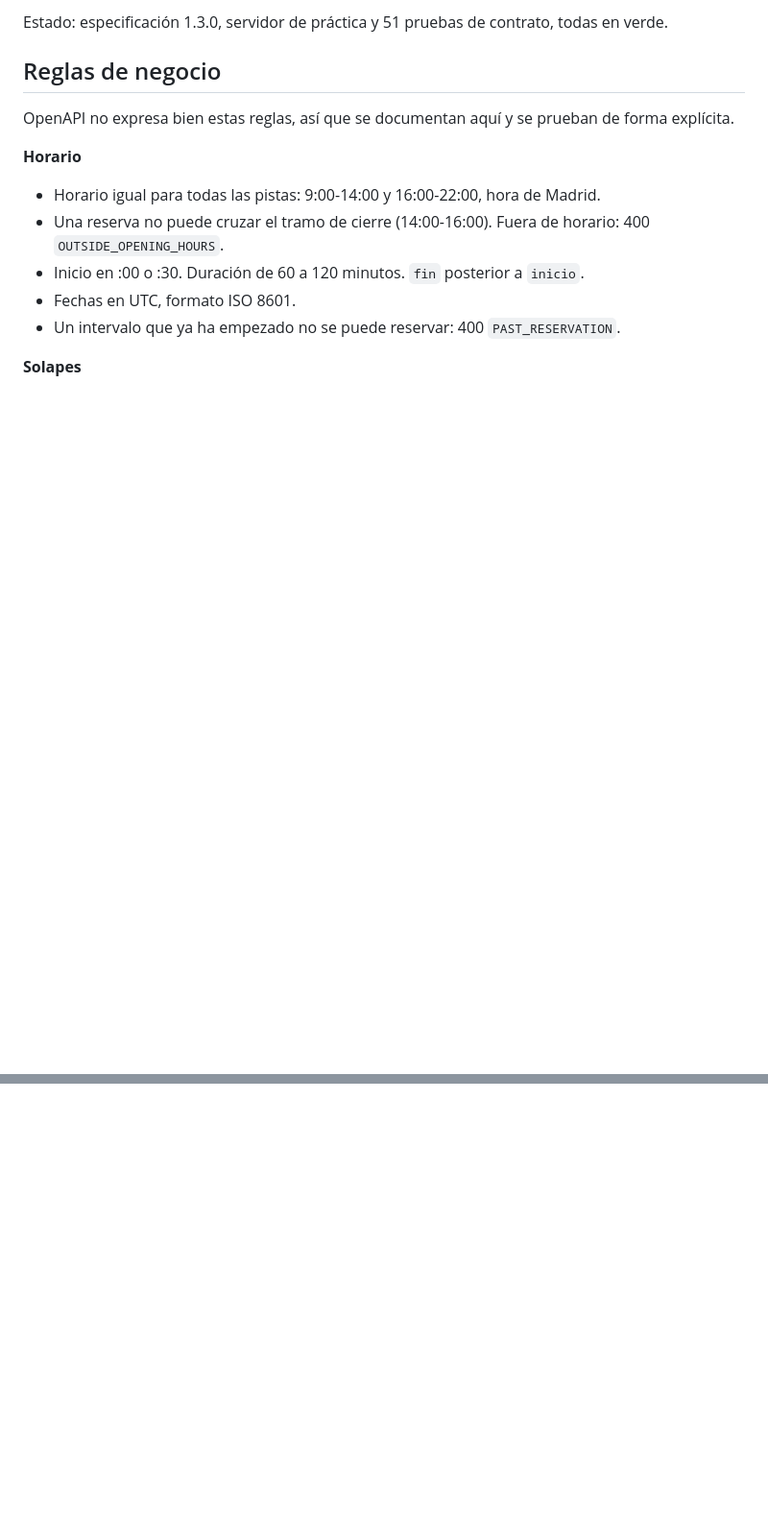
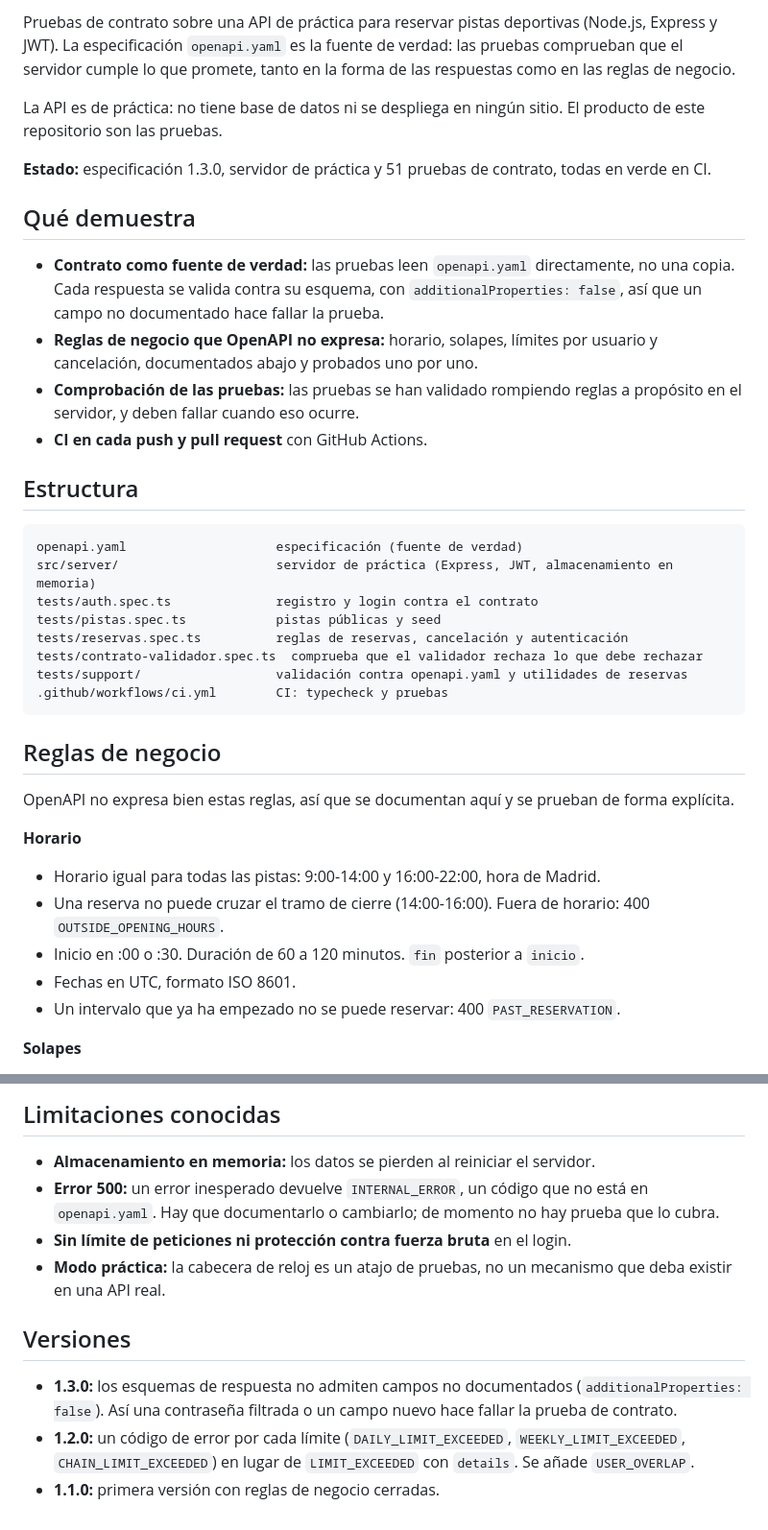
Before and after one commit to BasiMontes/api-contract-tests, a Markdown page: README.md, 2 parts joined by grey strips. Shown at 96% size. Drawn GitHub-style; blank space fills up the shorter version.

````diff
--- a/README.md
+++ b/README.md
@@ -4,5 +4,29 @@ Pruebas de contrato sobre una API de práctica de reservas de pistas deportivas
 
-Estado: especificación 1.3.0, servidor de práctica y 51 pruebas de contrato, todas en verde.
+Pruebas de contrato sobre una API de práctica para reservar pistas deportivas (Node.js, Express y JWT). La especificación `openapi.yaml` es la fuente de verdad: las pruebas comprueban que el servidor cumple lo que promete, tanto en la forma de las respuestas como en las reglas de negocio.
+
+La API es de práctica: no tiene base de datos ni se despliega en ningún sitio. El producto de este repositorio son las pruebas.
+
+**Estado:** especificación 1.3.0, servidor de práctica y 51 pruebas de contrato, todas en verde en CI.
+
+## Qué demuestra
+
+- **Contrato como fuente de verdad:** las pruebas leen `openapi.yaml` directamente, no una copia. Cada respuesta se valida contra su esquema, con `additionalProperties: false`, así que un campo no documentado hace fallar la prueba.
+- **Reglas de negocio que OpenAPI no expresa:** horario, solapes, límites por usuario y cancelación, documentados abajo y probados uno por uno.
+- **Comprobación de las pruebas:** las pruebas se han validado rompiendo reglas a propósito en el servidor, y deben fallar cuando eso ocurre.
+- **CI en cada push y pull request** con GitHub Actions.
+
+## Estructura
+
+```
+openapi.yaml                    especificación (fuente de verdad)
+src/server/                     servidor de práctica (Express, JWT, almacenamiento en memoria)
+tests/auth.spec.ts              registro y login contra el contrato
+tests/pistas.spec.ts            pistas públicas y seed
+tests/reservas.spec.ts          reglas de reservas, cancelación y autenticación
+tests/contrato-validador.spec.ts  comprueba que el validador rechaza lo que debe rechazar
+tests/support/                  validación contra openapi.yaml y utilidades de reservas
+.github/workflows/ci.yml        CI: typecheck y pruebas
+```
 
 ## Reglas de negocio
 
@@ -77,0 +102,12 @@ npm run server        # arranca la API en http://localhost:3000 (PORT y JWT_SECR
+## Limitaciones conocidas
+
+- **Almacenamiento en memoria:** los datos se pierden al reiniciar el servidor.
+- **Error 500:** un error inesperado devuelve `INTERNAL_ERROR`, un código que no está en `openapi.yaml`. Hay que documentarlo o cambiarlo; de momento no hay prueba que lo cubra.
+- **Sin límite de peticiones ni protección contra fuerza bruta** en el login.
+- **Modo práctica:** la cabecera de reloj es un atajo de pruebas, no un mecanismo que deba existir en una API real.
+
+## Versiones
+
+- **1.3.0:** los esquemas de respuesta no admiten campos no documentados (`additionalProperties: false`). Así una contraseña filtrada o un campo nuevo hace fallar la prueba de contrato.
+- **1.2.0:** un código de error por cada límite (`DAILY_LIMIT_EXCEEDED`, `WEEKLY_LIMIT_EXCEEDED`, `CHAIN_LIMIT_EXCEEDED`) en lugar de `LIMIT_EXCEEDED` con `details`. Se añade `USER_OVERLAP`.
+- **1.1.0:** primera versión con reglas de negocio cerradas.
````
Also changed, not shown: other parts of README.md (+27 -27 lines).
